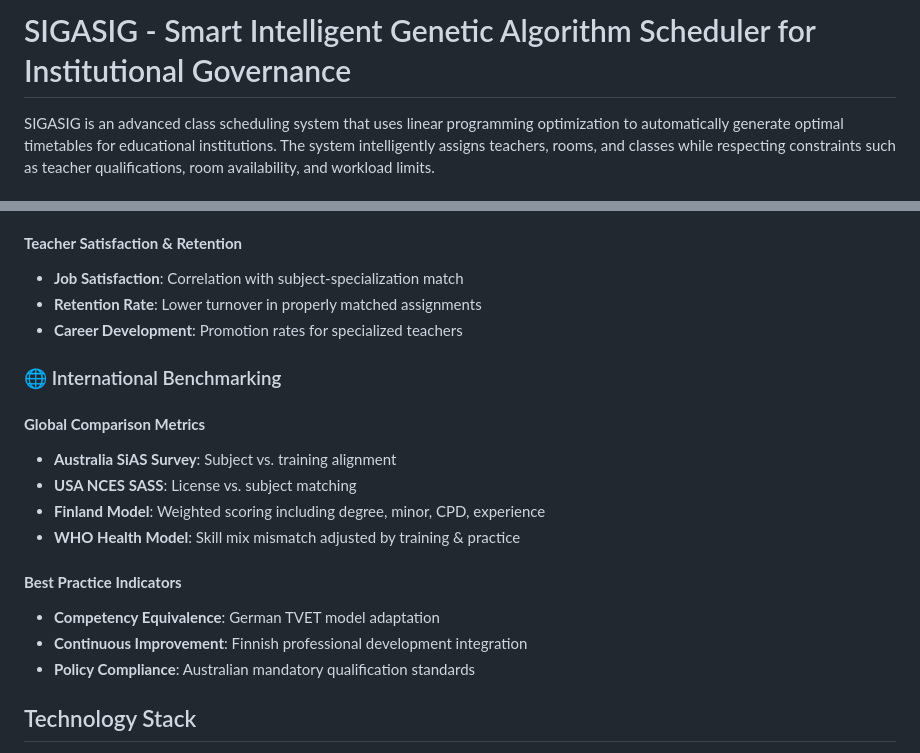
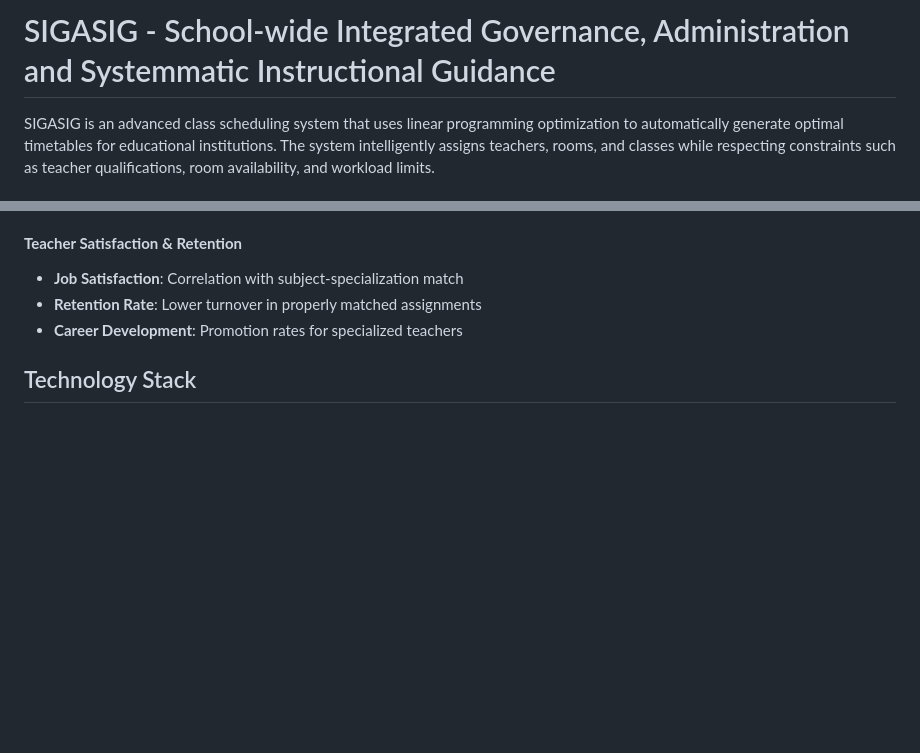
Before and after one commit to dexterpante/poc_sigasig, a Markdown page: README.md, 2 parts joined by grey strips. Rendered like a GitHub page; blank space fills up the shorter version.

Commit message:
Replaced meaning of SIGASIG

```diff
--- a/README.md
+++ b/README.md
@@ -1,4 +1,4 @@
-# SIGASIG - Smart Intelligent Genetic Algorithm Scheduler for Institutional Governance
+# SIGASIG - School-wide Integrated Governance, Administration and Systemmatic Instructional Guidance
 
 SIGASIG is an advanced class scheduling system that uses linear programming optimization to automatically generate optimal timetables for educational institutions. The system intelligently assigns teachers, rooms, and classes while respecting constraints such as teacher qualifications, room availability, and workload limits.
 
@@ -247,18 +247,7 @@ SIGASIG provides comprehensive Key Performance Indicators (KPIs) specifically de
 - **Retention Rate**: Lower turnover in properly matched assignments
 - **Career Development**: Promotion rates for specialized teachers
 
-### 🌐 International Benchmarking
 
-#### **Global Comparison Metrics**
-- **Australia SiAS Survey**: Subject vs. training alignment
-- **USA NCES SASS**: License vs. subject matching
-- **Finland Model**: Weighted scoring including degree, minor, CPD, experience
-- **WHO Health Model**: Skill mix mismatch adjusted by training & practice
-
-#### **Best Practice Indicators**
-- **Competency Equivalence**: German TVET model adaptation
-- **Continuous Improvement**: Finnish professional development integration
-- **Policy Compliance**: Australian mandatory qualification standards
 
 ## Technology Stack
 
```
